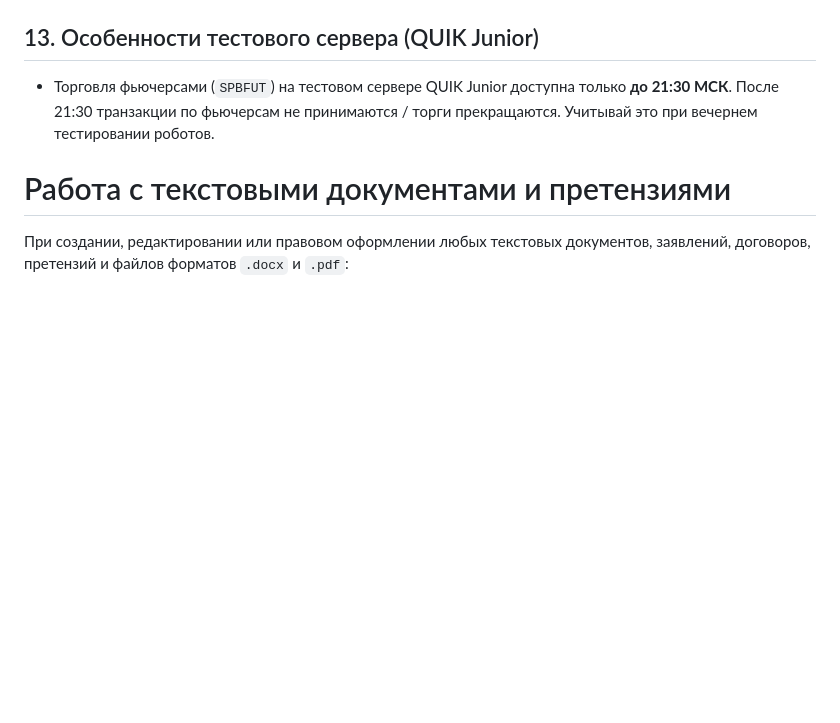
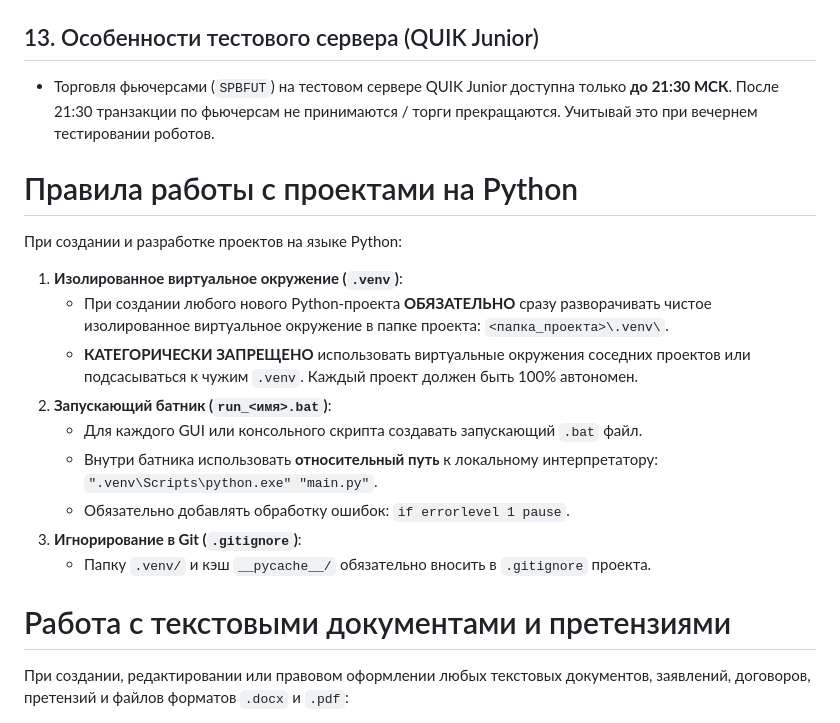
Before and after one commit to PanicCTRL/AGENTS, a Markdown page: .agents/AGENTS.md, the part around the change. Drawn GitHub-style; blank space fills up the shorter version.

Commit message:
docs: add Python virtual environment and launcher rules to AGENTS.md

```diff
--- a/.agents/AGENTS.md
+++ b/.agents/AGENTS.md
@@ -129,6 +129,19 @@
 ## 13. Особенности тестового сервера (QUIK Junior)
 * Торговля фьючерсами (`SPBFUT`) на тестовом сервере QUIK Junior доступна только **до 21:30 МСК**. После 21:30 транзакции по фьючерсам не принимаются / торги прекращаются. Учитывай это при вечернем тестировании роботов.
 
+# Правила работы с проектами на Python
+
+При создании и разработке проектов на языке Python:
+1. **Изолированное виртуальное окружение (`.venv`)**:
+   - При создании любого нового Python-проекта **ОБЯЗАТЕЛЬНО** сразу разворачивать чистое изолированное виртуальное окружение в папке проекта: `<папка_проекта>\.venv\`.
+   - **КАТЕГОРИЧЕСКИ ЗАПРЕЩЕНО** использовать виртуальные окружения соседних проектов или подсасываться к чужим `.venv`. Каждый проект должен быть 100% автономен.
+2. **Запускающий батник (`run_<имя>.bat`)**:
+   - Для каждого GUI или консольного скрипта создавать запускающий `.bat` файл.
+   - Внутри батника использовать **относительный путь** к локальному интерпретатору: `".venv\Scripts\python.exe" "main.py"`.
+   - Обязательно добавлять обработку ошибок: `if errorlevel 1 pause`.
+3. **Игнорирование в Git (`.gitignore`)**:
+   - Папку `.venv/` и кэш `__pycache__/` обязательно вносить в `.gitignore` проекта.
+
 # Работа с текстовыми документами и претензиями
 
 При создании, редактировании или правовом оформлении любых текстовых документов, заявлений, договоров, претензий и файлов форматов `.docx` и `.pdf`:
```
